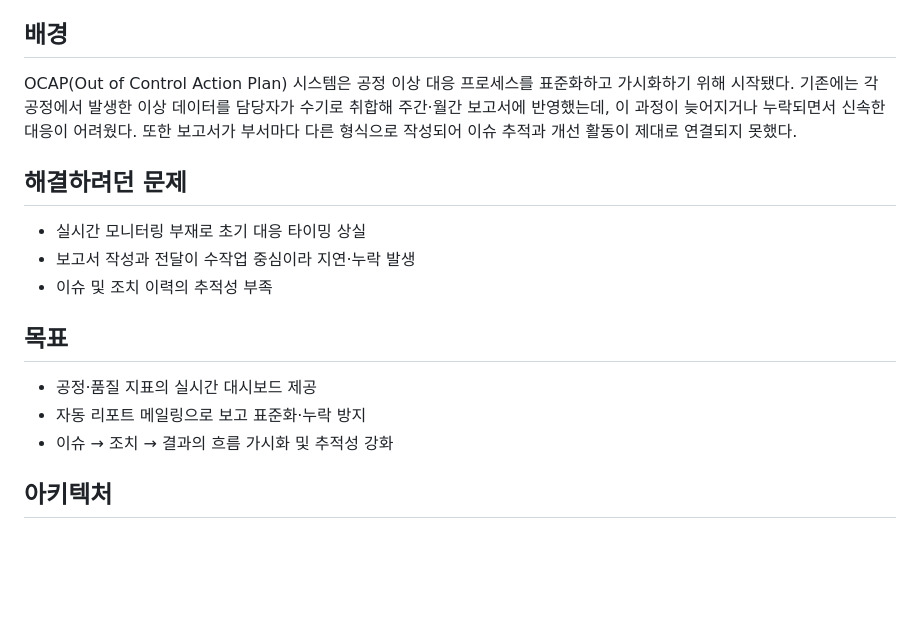
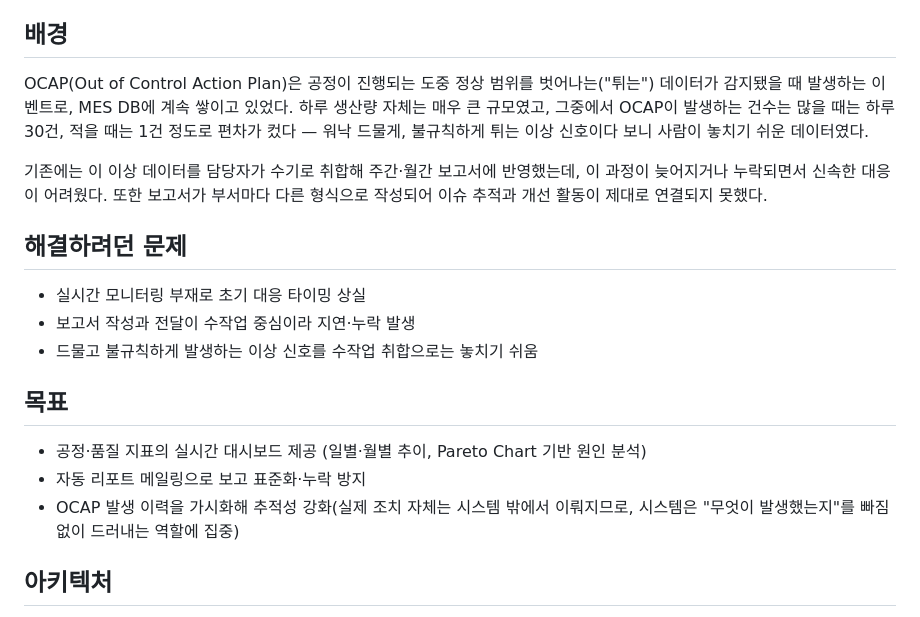
Before and after one commit to scourge1100/neverland, a Markdown page: content/projects/ocap-system.md, the part around the change. Rendered like a GitHub page; blank space fills up the shorter version.

```diff
--- a/content/projects/ocap-system.md
+++ b/content/projects/ocap-system.md
@@ -26,19 +26,21 @@ tags:
 
 ## 배경
 
-OCAP(Out of Control Action Plan) 시스템은 공정 이상 대응 프로세스를 표준화하고 가시화하기 위해 시작됐다. 기존에는 각 공정에서 발생한 이상 데이터를 담당자가 수기로 취합해 주간·월간 보고서에 반영했는데, 이 과정이 늦어지거나 누락되면서 신속한 대응이 어려웠다. 또한 보고서가 부서마다 다른 형식으로 작성되어 이슈 추적과 개선 활동이 제대로 연결되지 못했다.
+OCAP(Out of Control Action Plan)은 공정이 진행되는 도중 정상 범위를 벗어나는("튀는") 데이터가 감지됐을 때 발생하는 이벤트로, MES DB에 계속 쌓이고 있었다. 하루 생산량 자체는 매우 큰 규모였고, 그중에서 OCAP이 발생하는 건수는 많을 때는 하루 30건, 적을 때는 1건 정도로 편차가 컸다 — 워낙 드물게, 불규칙하게 튀는 이상 신호이다 보니 사람이 놓치기 쉬운 데이터였다.
+
+기존에는 이 이상 데이터를 담당자가 수기로 취합해 주간·월간 보고서에 반영했는데, 이 과정이 늦어지거나 누락되면서 신속한 대응이 어려웠다. 또한 보고서가 부서마다 다른 형식으로 작성되어 이슈 추적과 개선 활동이 제대로 연결되지 못했다.
 
 ## 해결하려던 문제
 
 - 실시간 모니터링 부재로 초기 대응 타이밍 상실
 - 보고서 작성과 전달이 수작업 중심이라 지연·누락 발생
-- 이슈 및 조치 이력의 추적성 부족
+- 드물고 불규칙하게 발생하는 이상 신호를 수작업 취합으로는 놓치기 쉬움
 
 ## 목표
 
-- 공정·품질 지표의 실시간 대시보드 제공
+- 공정·품질 지표의 실시간 대시보드 제공 (일별·월별 추이, Pareto Chart 기반 원인 분석)
 - 자동 리포트 메일링으로 보고 표준화·누락 방지
-- 이슈 → 조치 → 결과의 흐름 가시화 및 추적성 강화
+- OCAP 발생 이력을 가시화해 추적성 강화(실제 조치 자체는 시스템 밖에서 이뤄지므로, 시스템은 "무엇이 발생했는지"를 빠짐없이 드러내는 역할에 집중)
 
 ## 아키텍처
 
```
Also changed, not shown: content/projects/yeolhyeolgangho-admin-tool.md (+13 -6 lines).
